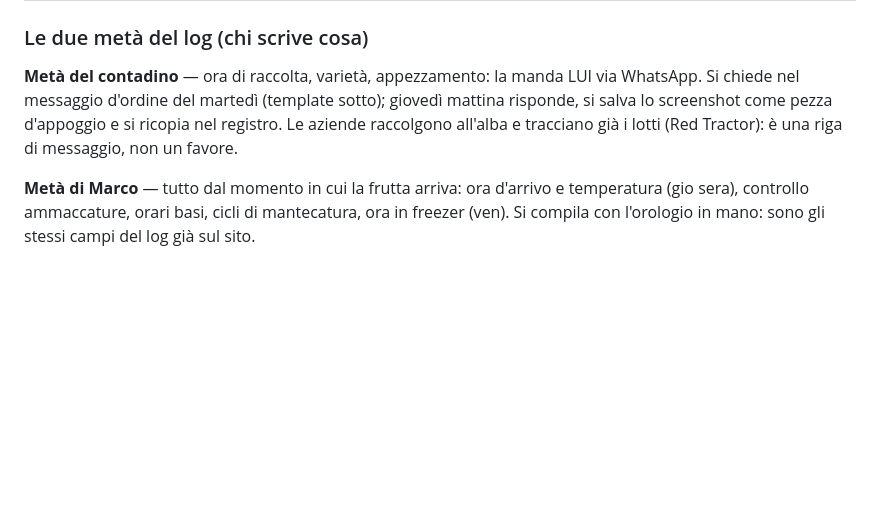
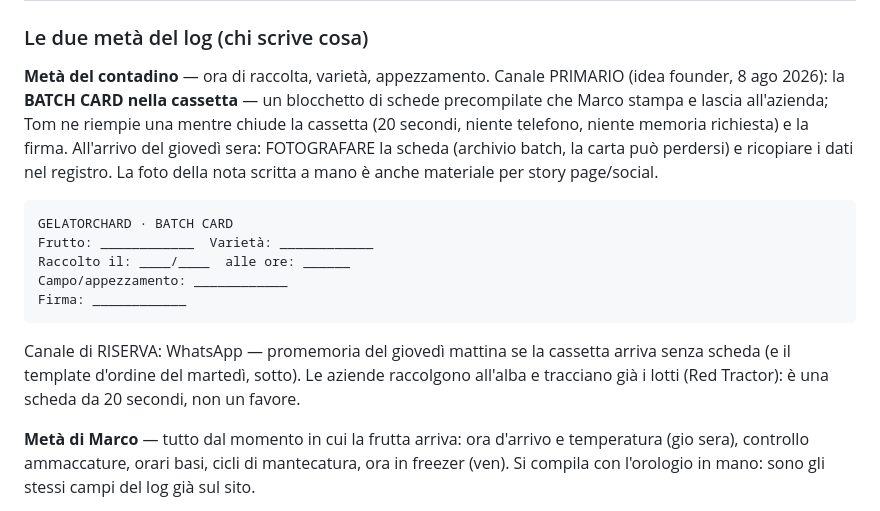
Before and after one commit to ChatGPTMarco/gelatorchard-site, a Markdown page: PRODUZIONE.md, the part around the change. Drawn GitHub-style; blank space fills up the shorter version.

Commit message:
PRODUZIONE par.7: Batch Card nella cassetta come canale primario dei dati raccolta
Idea founder: blocchetto di schede precompilate (stampate da Marco) che
il contadino riempie e firma chiudendo la cassetta; foto all'arrivo come
archivio + materiale story/social. WhatsApp declassato a canale di riserva.

Co-Authored-By: Claude Fable 5 <noreply@anthropic.com>

````diff
--- a/PRODUZIONE.md
+++ b/PRODUZIONE.md
@@ -129,11 +129,27 @@ drop vive nel registro, non nel numero.
 
 ### Le due metà del log (chi scrive cosa)
 
-**Metà del contadino** — ora di raccolta, varietà, appezzamento: la manda
-LUI via WhatsApp. Si chiede nel messaggio d'ordine del martedì (template
-sotto); giovedì mattina risponde, si salva lo screenshot come pezza
-d'appoggio e si ricopia nel registro. Le aziende raccolgono all'alba e
-tracciano già i lotti (Red Tractor): è una riga di messaggio, non un favore.
+**Metà del contadino** — ora di raccolta, varietà, appezzamento.
+Canale PRIMARIO (idea founder, 8 ago 2026): la **BATCH CARD nella
+cassetta** — un blocchetto di schede precompilate che Marco stampa e
+lascia all'azienda; Tom ne riempie una mentre chiude la cassetta
+(20 secondi, niente telefono, niente memoria richiesta) e la firma.
+All'arrivo del giovedì sera: FOTOGRAFARE la scheda (archivio batch,
+la carta può perdersi) e ricopiare i dati nel registro. La foto della
+nota scritta a mano è anche materiale per story page/social.
+
+```
+GELATORCHARD · BATCH CARD
+Frutto: ____________  Varietà: ____________
+Raccolto il: ____/____  alle ore: ______
+Campo/appezzamento: ____________
+Firma: ____________
+```
+
+Canale di RISERVA: WhatsApp — promemoria del giovedì mattina se la
+cassetta arriva senza scheda (e il template d'ordine del martedì, sotto).
+Le aziende raccolgono all'alba e tracciano già i lotti (Red Tractor):
+è una scheda da 20 secondi, non un favore.
 
 **Metà di Marco** — tutto dal momento in cui la frutta arriva: ora
 d'arrivo e temperatura (gio sera), controllo ammaccature, orari basi,
````
